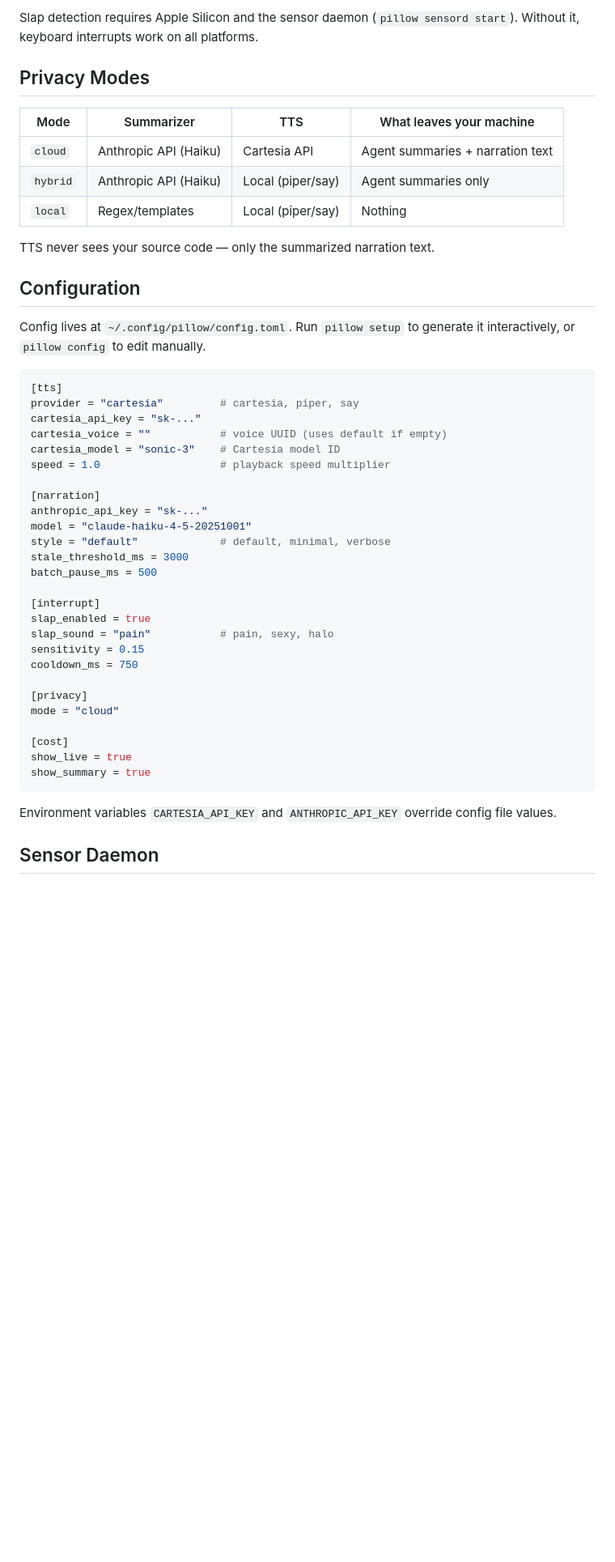
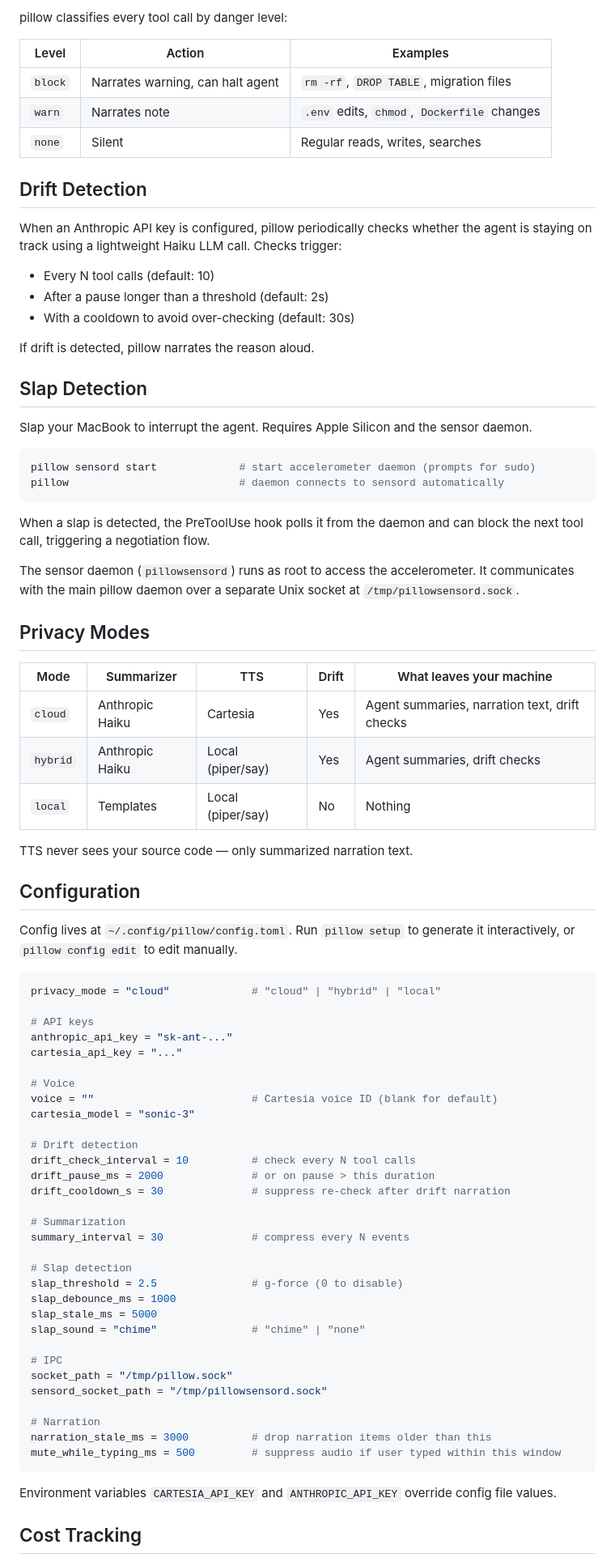
Before and after one commit to AMOORCHING/pillow, a Markdown page: README.md, the part around one of its changes. Shown at 81% size. Drawn GitHub-style; blank space fills up the shorter version.

Commit message:
fix: readme

````diff
--- a/README.md
+++ b/README.md
@@ -74,50 +115,84 @@ Agent output → Summarizer (LLM) → TTS → Speaker
 
-Slap detection requires Apple Silicon and the sensor daemon (`pillow sensord start`). Without it, keyboard interrupts work on all platforms.
+pillow classifies every tool call by danger level:
+
+| Level | Action | Examples |
+|-------|--------|---------|
+| `block` | Narrates warning, can halt agent | `rm -rf`, `DROP TABLE`, migration files |
+| `warn` | Narrates note | `.env` edits, `chmod`, `Dockerfile` changes |
+| `none` | Silent | Regular reads, writes, searches |
+
+## Drift Detection
+
+When an Anthropic API key is configured, pillow periodically checks whether the agent is staying on track using a lightweight Haiku LLM call. Checks trigger:
+
+- Every N tool calls (default: 10)
+- After a pause longer than a threshold (default: 2s)
+- With a cooldown to avoid over-checking (default: 30s)
+
+If drift is detected, pillow narrates the reason aloud.
+
+## Slap Detection
+
+Slap your MacBook to interrupt the agent. Requires Apple Silicon and the sensor daemon.
+
+```bash
+pillow sensord start             # start accelerometer daemon (prompts for sudo)
+pillow                           # daemon connects to sensord automatically
+```
+
+When a slap is detected, the PreToolUse hook polls it from the daemon and can block the next tool call, triggering a negotiation flow.
+
+The sensor daemon (`pillowsensord`) runs as root to access the accelerometer. It communicates with the main pillow daemon over a separate Unix socket at `/tmp/pillowsensord.sock`.
 
 ## Privacy Modes
 
-| Mode | Summarizer | TTS | What leaves your machine |
-|------|-----------|-----|--------------------------|
-| `cloud` | Anthropic API (Haiku) | Cartesia API | Agent summaries + narration text |
-| `hybrid` | Anthropic API (Haiku) | Local (piper/say) | Agent summaries only |
-| `local` | Regex/templates | Local (piper/say) | Nothing |
+| Mode | Summarizer | TTS | Drift | What leaves your machine |
+|------|-----------|-----|-------|--------------------------|
+| `cloud` | Anthropic Haiku | Cartesia | Yes | Agent summaries, narration text, drift checks |
+| `hybrid` | Anthropic Haiku | Local (piper/say) | Yes | Agent summaries, drift checks |
+| `local` | Templates | Local (piper/say) | No | Nothing |
 
-TTS never sees your source code — only the summarized narration text.
+TTS never sees your source code — only summarized narration text.
 
 ## Configuration
 
-Config lives at `~/.config/pillow/config.toml`. Run `pillow setup` to generate it interactively, or `pillow config` to edit manually.
+Config lives at `~/.config/pillow/config.toml`. Run `pillow setup` to generate it interactively, or `pillow config edit` to edit manually.
 
 ```toml
-[tts]
-provider = "cartesia"         # cartesia, piper, say
-cartesia_api_key = "sk-..."
-cartesia_voice = ""           # voice UUID (uses default if empty)
-cartesia_model = "sonic-3"    # Cartesia model ID
-speed = 1.0                   # playback speed multiplier
+privacy_mode = "cloud"             # "cloud" | "hybrid" | "local"
 
-[narration]
-anthropic_api_key = "sk-..."
-model = "claude-haiku-4-5-20251001"
-style = "default"             # default, minimal, verbose
-stale_threshold_ms = 3000
-batch_pause_ms = 500
+# API keys
+anthropic_api_key = "sk-ant-..."
+cartesia_api_key = "..."
 
-[interrupt]
-slap_enabled = true
-slap_sound = "pain"           # pain, sexy, halo
-sensitivity = 0.15
-cooldown_ms = 750
+# Voice
+voice = ""                         # Cartesia voice ID (blank for default)
+cartesia_model = "sonic-3"
 
-[privacy]
-mode = "cloud"
+# Drift detection
+drift_check_interval = 10          # check every N tool calls
+drift_pause_ms = 2000              # or on pause > this duration
+drift_cooldown_s = 30              # suppress re-check after drift narration
 
-[cost]
-show_live = true
-show_summary = true
+# Summarization
+summary_interval = 30              # compress every N events
+
+# Slap detection
+slap_threshold = 2.5               # g-force (0 to disable)
+slap_debounce_ms = 1000
+slap_stale_ms = 5000
+slap_sound = "chime"               # "chime" | "none"
+
+# IPC
+socket_path = "/tmp/pillow.sock"
+sensord_socket_path = "/tmp/pillowsensord.sock"
+
+# Narration
+narration_stale_ms = 3000          # drop narration items older than this
+mute_while_typing_ms = 500         # suppress audio if user typed within this window
 ```
 
 Environment variables `CARTESIA_API_KEY` and `ANTHROPIC_API_KEY` override config file values.
 
-## Sensor Daemon
+## Cost Tracking
 
````
Also changed, not shown: other parts of README.md (+81 -53 lines).
